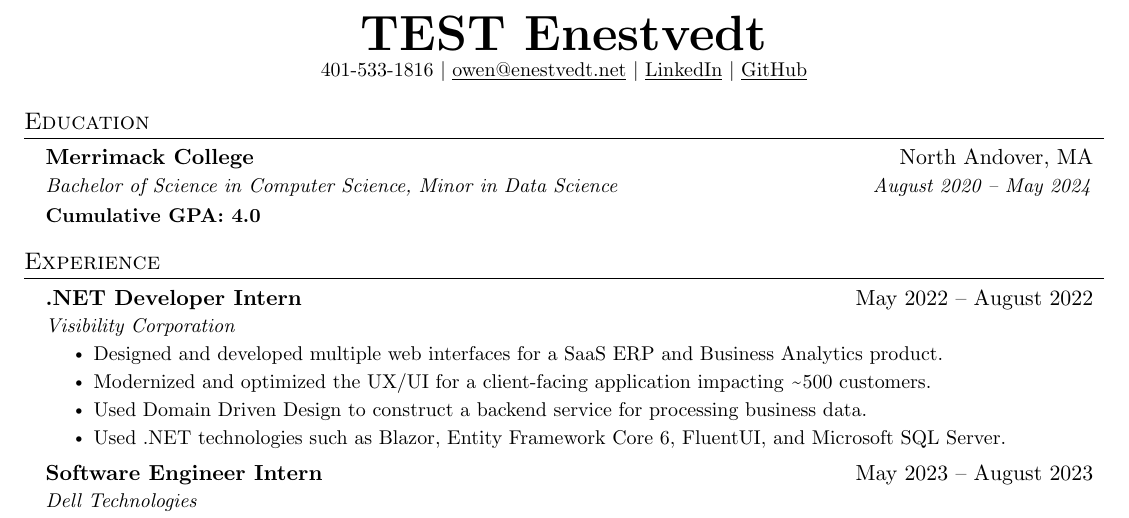
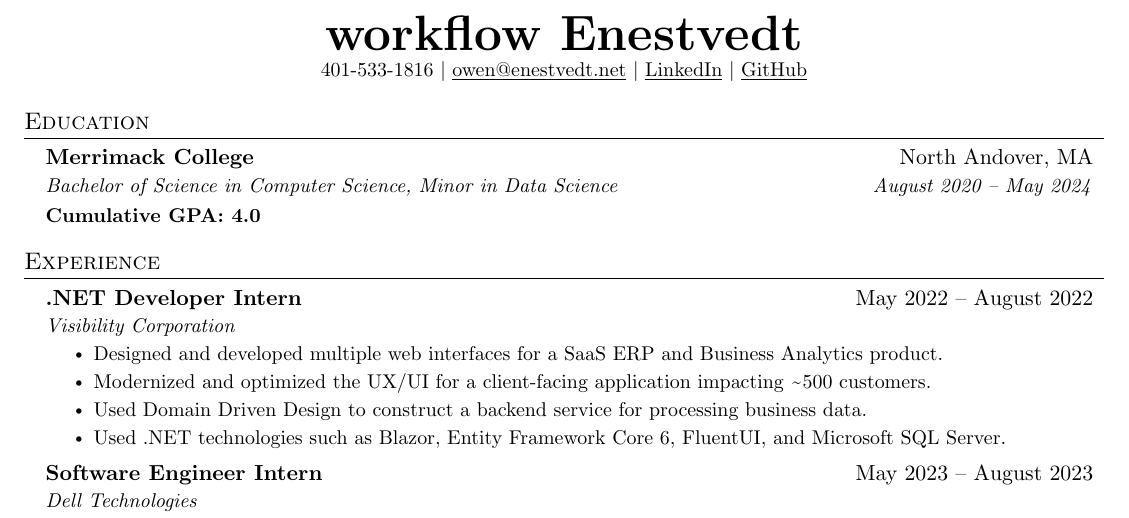
Before and after one commit to enestvedto/Resume, a LaTeX CV (resume.tex): part of the page, cut so that both start at the same text. Compiled offline with pdfLaTeX.

Commit message:
Update resume.tex

```diff
--- a/resume.tex
+++ b/resume.tex
@@ -116,7 +116,7 @@
 
 %----------HEADING----------
 \begin{center}
-    \textbf{\Huge \scshape TEST Enestvedt} \\ \vspace{1pt}
+    \textbf{\Huge \scshape workflow Enestvedt} \\ \vspace{1pt}
     \small 401-533-1816 $|$ \href{mailto:owen@enestvedt.net}{\underline{owen@enestvedt.net}} $|$
     \href{https://www.linkedin.com/in/owen-enestvedt/}{\underline{LinkedIn}} $|$
     \href{https://www.github.com/enestvedto}{\underline{GitHub}}
```
